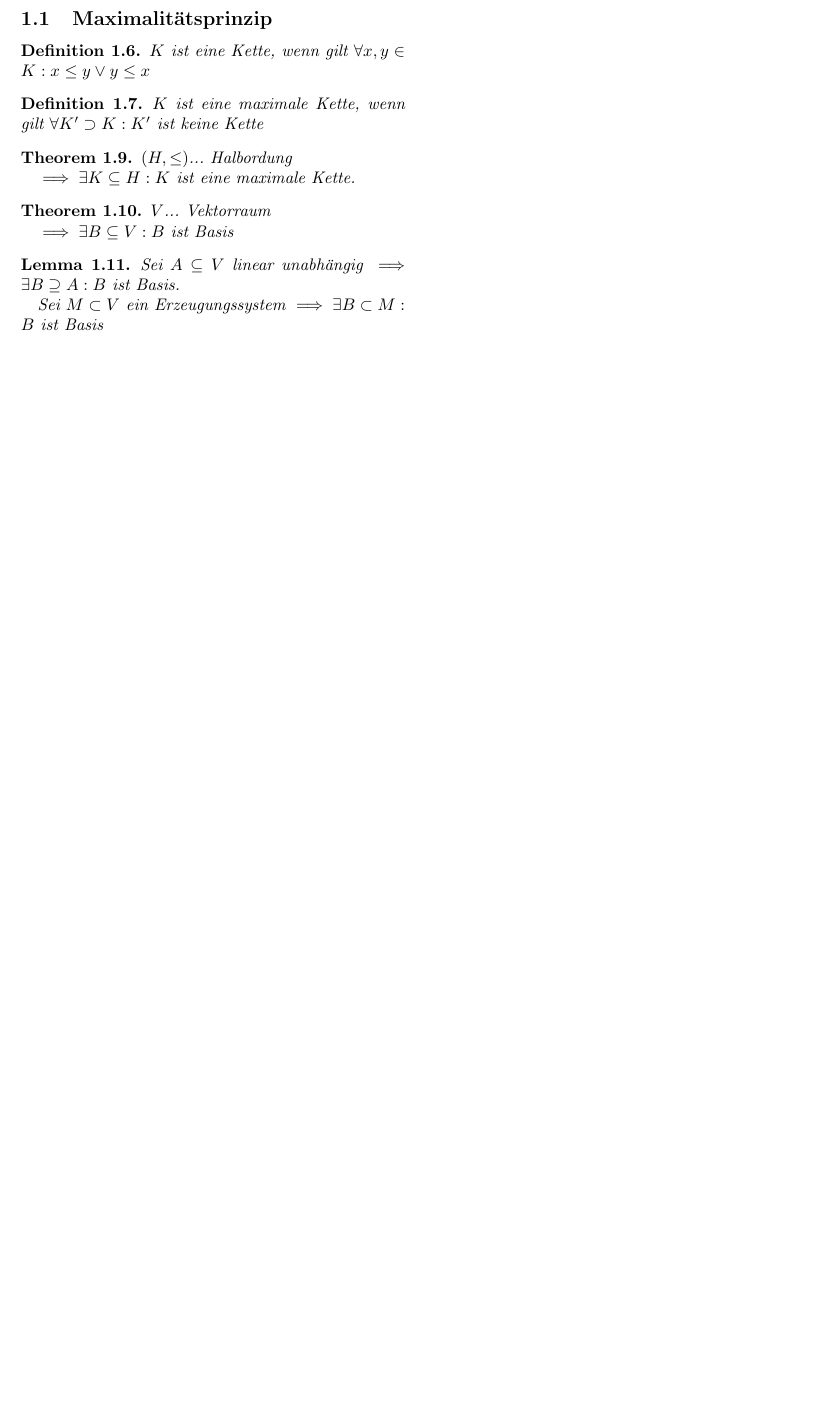
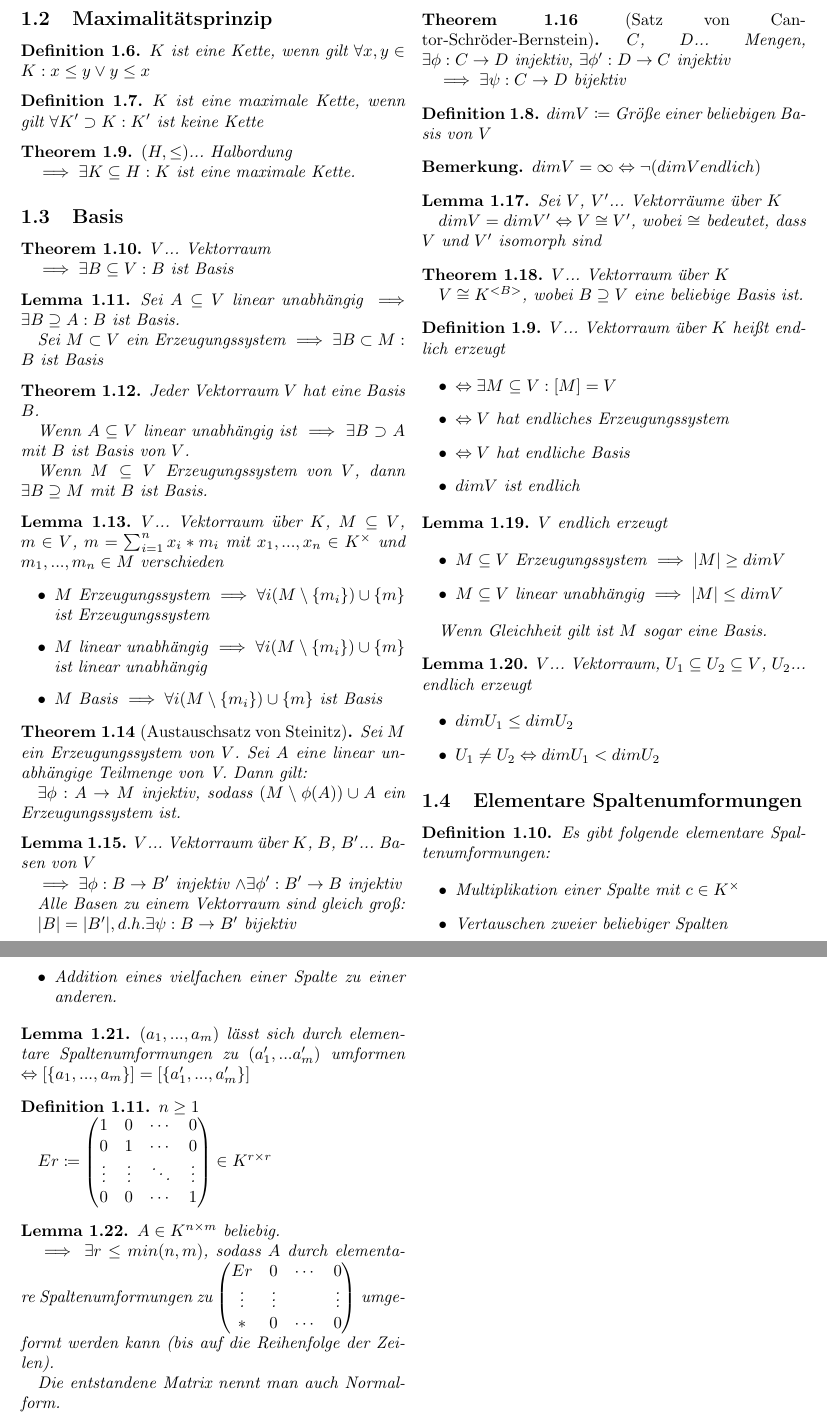
Before and after one commit to idahoenigmann/tech_math_sem1, a LaTeX document (linag/zusammenfassung/zusammenfassung_heft_2_linag.tex): part of page 2 of 2 before the commit and two parts of pages 2 and 3 of 3 after it, the two joined at a grey line, cut at the place of the change, the shorter picture padded with empty space. Compiled offline with pdfLaTeX.

Commit message:
write summary of last few lessons in linag

```diff
--- a/linag/zusammenfassung/zusammenfassung_heft_2_linag.tex
+++ b/linag/zusammenfassung/zusammenfassung_heft_2_linag.tex
@@ -141,6 +143,8 @@
 	$\implies \exists K \subseteq H : K$ ist eine maximale Kette.
 \end{theorem}
 
+\subsection{Basis}
+
 \begin{theorem}
 	$V$... Vektorraum
 
@@ -153,4 +157,133 @@
 	Sei $M \subset V$ ein Erzeugungssystem $\implies \exists B \subset M : B$ ist Basis
 \end{lemma}
 
+\begin{theorem}
+	Jeder Vektorraum $V$ hat eine Basis $B$.
+
+	Wenn $A \subseteq V$ linear unabhängig ist $\implies \exists B \supset A$ mit $B$ ist Basis von $V$.
+
+	Wenn $M \subseteq V$ Erzeugungssystem von $V$, dann $\exists B \supseteq M$ mit $B$ ist Basis.
+\end{theorem}
+
+\begin{lemma}
+	$V$... Vektorraum über $K$, $M \subseteq V$, $m \in V$, $m=\sum_{i=1}^{n}x_i*m_i$ mit $x_1,...,x_n \in K^{\times }$ und $m_1,...,m_n \in M$ verschieden
+
+	\begin{itemize}
+		\item $M$ Erzeugungssystem $\implies \forall i (M\setminus \{m_i\})\cup \{m\}$ ist Erzeugungssystem
+		\item $M$ linear unabhängig $\implies \forall i (M \setminus \{m_i\})\cup \{m\}$ ist linear unabhängig
+		\item $M$ Basis $\implies \forall i (M \setminus \{m_i\})\cup \{m\}$ ist Basis
+	\end{itemize}
+\end{lemma}
+
+\begin{theorem}[Austauschsatz von Steinitz]
+	Sei $M$ ein Erzeugungssystem von $V$. Sei $A$ eine linear unabhängige Teilmenge von V. Dann gilt:
+
+	$\exists \phi : A \rightarrow M$ injektiv, sodass $(M\setminus \phi(A))\cup A$ ein Erzeugungssystem ist.
+\end{theorem}
+
+\begin{lemma}
+	$V$... Vektorraum über $K$, $B$, $B'$... Basen von $V$
+
+	$\implies \exists \phi: B \rightarrow B'$ injektiv $\land \exists \phi':B'\rightarrow B$ injektiv
+
+	Alle Basen zu einem Vektorraum sind gleich groß:
+
+	$|B| = |B'|, d.h. \exists \psi: B\rightarrow B'$ bijektiv
+\end{lemma}
+
+\begin{theorem}[Satz von Cantor-Schröder-Bernstein]
+	$C$, $D$... Mengen, $\exists \phi : C\rightarrow D$ injektiv, $\exists \phi' : D \rightarrow C$ injektiv
+
+	$\implies \exists \psi : C \rightarrow D$ bijektiv
+\end{theorem}
+
+\begin{definition}
+	$dimV\coloneqq$ Größe einer beliebigen Basis von $V$
+\end{definition}
+
+\begin{remark}
+	$dimV=\infty \logeq \neg(dimV endlich)$
+\end{remark}
+
+\begin{lemma}
+	Sei $V$, $V'$... Vektorräume über $K$
+
+	$dimV=dimV'\logeq V \cong V'$, wobei $\cong$ bedeutet, dass $V$ und $V'$ isomorph sind
+\end{lemma}
+
+\begin{theorem}
+	$V$... Vektorraum über $K$
+
+	$V \cong K^{<B>}$, wobei $B \supseteq V$ eine beliebige Basis ist.
+\end{theorem}
+
+\begin{definition}
+	$V$... Vektorraum über $K$ heißt endlich erzeugt
+
+	\begin{itemize}
+		\item $\logeq \exists M \subseteq V : [M]=V$
+		\item $\logeq V$ hat endliches Erzeugungssystem
+		\item $\logeq V$ hat endliche Basis
+		\item $dimV$ ist endlich
+	\end{itemize}
+\end{definition}
+
+\begin{lemma}
+	$V$ endlich erzeugt
+
+	\begin{itemize}
+		\item $M \subseteq V$ Erzeugungssystem $\implies |M| \geq dimV$
+		\item $M \subseteq V$ linear unabhängig $\implies |M| \leq dimV$
+	\end{itemize}
+
+	Wenn Gleichheit gilt ist $M$ sogar eine Basis.
+\end{lemma}
+
+\begin{lemma}
+	$V$... Vektorraum, $U_1 \subseteq U_2 \subseteq V$, $U_2$... endlich erzeugt
+
+	\begin{itemize}
+		\item $dimU_1 \leq dimU_2$
+		\item $U_1 \neq U_2 \logeq dimU_1 < dimU_2$
+	\end{itemize}
+\end{lemma}
+
+\subsection{Elementare Spaltenumformungen}
+
+\begin{definition}
+	Es gibt folgende elementare Spaltenumformungen:
+
+	\begin{itemize}
+		\item Multiplikation einer Spalte mit $c\in K^{\times}$
+		\item Vertauschen zweier beliebiger Spalten
+		\item Addition eines vielfachen einer Spalte zu einer anderen.
+	\end{itemize}
+\end{definition}
+
+\begin{lemma}
+	$(a_1,...,a_m)$ lässt sich durch elementare Spaltenumformungen zu $(a_1',...a_m')$ umformen $\logeq [\{a_1,...,a_m\}]=[\{a_1',...,a_m'\}]$
+\end{lemma}
+
+\begin{definition}
+	$n\geq 1$
+
+	$Er\coloneqq \begin{pmatrix}
+		1 & 0 & \cdots & 0 \\
+		0 & 1 & \cdots & 0 \\
+		\vdots & \vdots & \ddots & \vdots \\
+		0 & 0 & \cdots & 1
+	\end{pmatrix} \in K^{r\times r}$
+\end{definition}
+
+\begin{lemma}
+	$A \in K^{n\times m}$ beliebig.
+
+	$\implies \exists r \leq min(n,m)$, sodass $A$ durch elementare Spaltenumformungen zu $\begin{pmatrix}
+		Er & 0 & \cdots & 0\\
+		\vdots & \vdots & & \vdots\\
+		* & 0 & \cdots & 0\\
+	\end{pmatrix}$ umgeformt werden kann (bis auf die Reihenfolge der Zeilen).
+
+	Die entstandene Matrix nennt man auch Normalform.
+\end{lemma}
 \end{document}
```
Also changed, not shown: linag/zusammenfassung/zusammenfassung_heft_2_linag.pdf, linag/zusammenfassung/zusammenfassung_heft_2_linag.tex (2 more changed lines).
